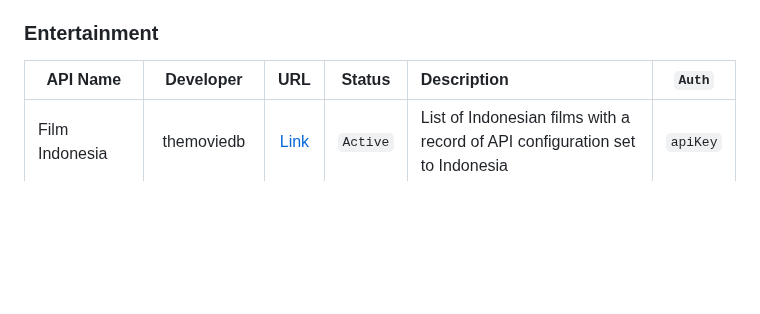
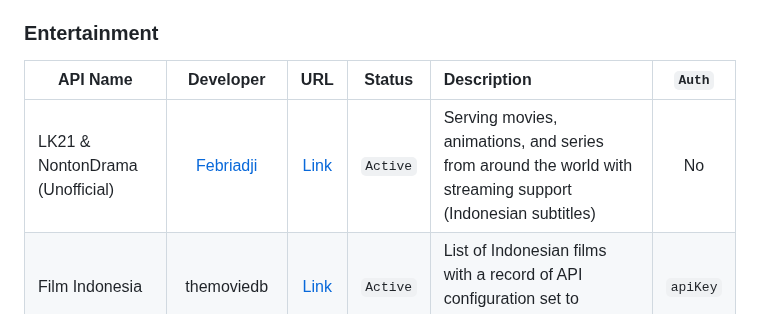
Before and after one commit to farizdotid/DAFTAR-API-LOKAL-INDONESIA, a Markdown page: README-EN.md, the part around the change. Drawn GitHub-style; blank space fills up the shorter version.

```diff
--- a/README-EN.md
+++ b/README-EN.md
@@ -79,6 +79,7 @@ This file is translation from Original (Bahasa Indonesia).
 
 | API Name        | Developer | URL | Status  | Description | `Auth` |
 | --------------- |:---------:|:---:|:-------:|:----------|:------:|
+| LK21 & NontonDrama (Unofficial) | [Febriadji](https://github.com/febriadj) | [Link](https://github.com/febriadj/lk21-api) | `Active` | Serving movies, animations, and series from around the world with streaming support (Indonesian subtitles) | No |
 | Film Indonesia | themoviedb | [Link](https://www.themoviedb.org/documentation/api) | `Active` | List of Indonesian films with a record of API configuration set to Indonesia | `apiKey` |
 | Tanggal Lahiran Pasaran Zodiak | iBachor | [Link](https://github.com/bachors/apiapi#tanggal-lahiran-pasaran-zodiak) | `Active` | Zodiac checker | No |
 | KyokoAPI | Elliottophellia | [Link](https://kyoko.rei.my.id) | `Active` | Generate Random Anime Pictures & Quotes,Trace Anime Screenshot To Find The Source,And Find Detail Information About Any Anime Titles! | No |
```
Also changed, not shown: README.md (+1 -0 lines).
